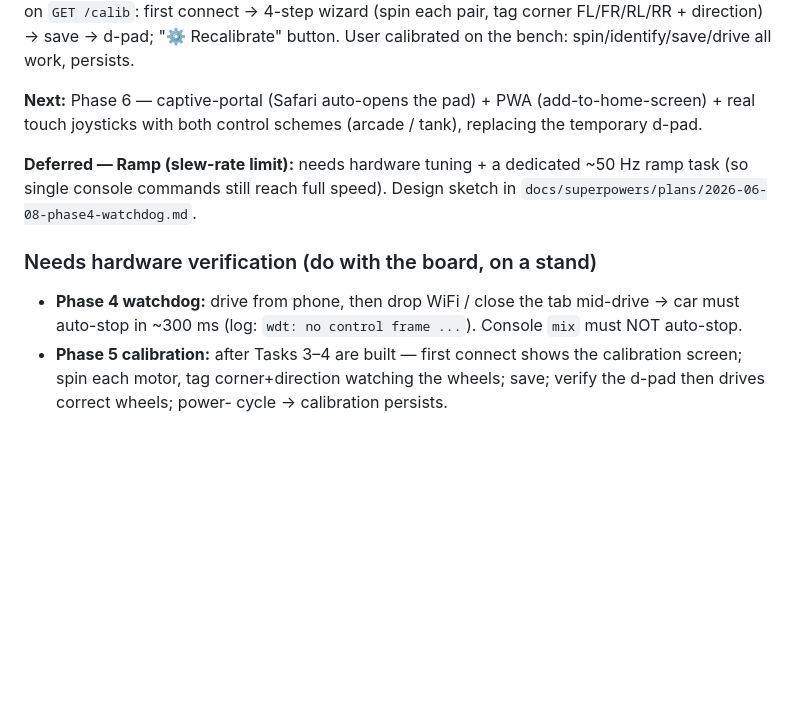
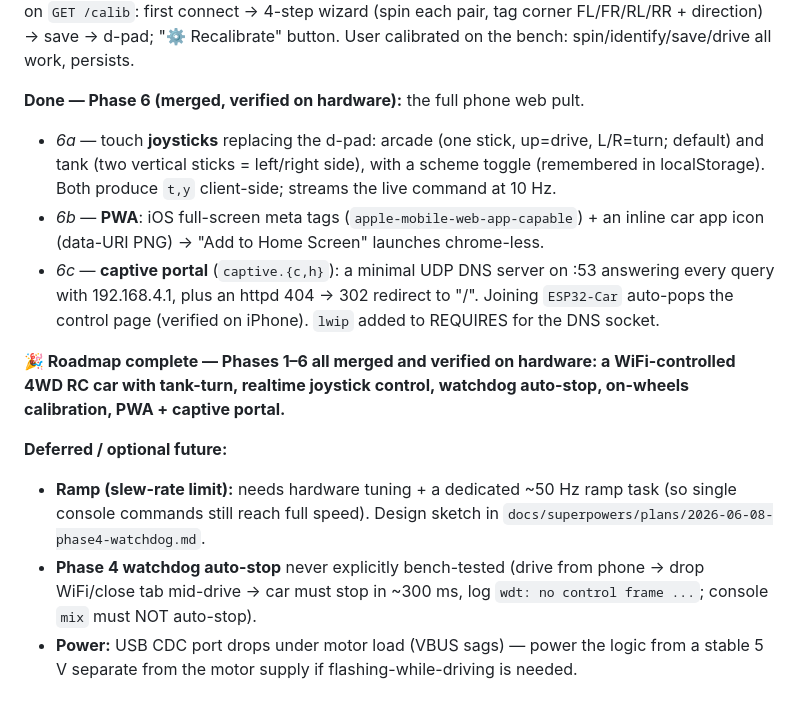
Before and after one commit to ajohnson-smarthome/AJPicoCar, a Markdown page: CLAUDE.md, the part around the change. Drawn GitHub-style; blank space fills up the shorter version.

Commit message:
docs: roadmap complete — Phase 6 done (joysticks + PWA + captive portal)

```diff
--- a/CLAUDE.md
+++ b/CLAUDE.md
@@ -170,15 +170,23 @@ REST `GET /calib`, `POST /calib/spin`, `POST /calib/save` on the shared httpd. `
 `GET /calib`: first connect → 4-step wizard (spin each pair, tag corner FL/FR/RL/RR + direction) → save →
 d-pad; "⚙ Recalibrate" button. User calibrated on the bench: spin/identify/save/drive all work, persists.
 
-**Next:** Phase 6 — captive-portal (Safari auto-opens the pad) + PWA (add-to-home-screen) + real
-touch joysticks with both control schemes (arcade / tank), replacing the temporary d-pad.
+**Done — Phase 6 (merged, verified on hardware):** the full phone web pult.
+- *6a* — touch **joysticks** replacing the d-pad: arcade (one stick, up=drive, L/R=turn; default) and
+  tank (two vertical sticks = left/right side), with a scheme toggle (remembered in localStorage). Both
+  produce `t,y` client-side; streams the live command at 10 Hz.
+- *6b* — **PWA**: iOS full-screen meta tags (`apple-mobile-web-app-capable`) + an inline car app icon
+  (data-URI PNG) → "Add to Home Screen" launches chrome-less.
+- *6c* — **captive portal** (`captive.{c,h}`): a minimal UDP DNS server on :53 answering every query with
+  192.168.4.1, plus an httpd 404 → 302 redirect to "/". Joining `ESP32-Car` auto-pops the control page
+  (verified on iPhone). `lwip` added to REQUIRES for the DNS socket.
 
-**Deferred — Ramp (slew-rate limit):** needs hardware tuning + a dedicated ~50 Hz ramp task (so single
-console commands still reach full speed). Design sketch in `docs/superpowers/plans/2026-06-08-phase4-watchdog.md`.
+**🎉 Roadmap complete — Phases 1–6 all merged and verified on hardware: a WiFi-controlled 4WD RC car with
+tank-turn, realtime joystick control, watchdog auto-stop, on-wheels calibration, PWA + captive portal.**
 
-### Needs hardware verification (do with the board, on a stand)
-- **Phase 4 watchdog:** drive from phone, then drop WiFi / close the tab mid-drive → car must auto-stop in
-  ~300 ms (log: `wdt: no control frame ...`). Console `mix` must NOT auto-stop.
-- **Phase 5 calibration:** after Tasks 3–4 are built — first connect shows the calibration screen; spin each
-  motor, tag corner+direction watching the wheels; save; verify the d-pad then drives correct wheels; power-
-  cycle → calibration persists.
+**Deferred / optional future:**
+- **Ramp (slew-rate limit):** needs hardware tuning + a dedicated ~50 Hz ramp task (so single console
+  commands still reach full speed). Design sketch in `docs/superpowers/plans/2026-06-08-phase4-watchdog.md`.
+- **Phase 4 watchdog auto-stop** never explicitly bench-tested (drive from phone → drop WiFi/close tab
+  mid-drive → car must stop in ~300 ms, log `wdt: no control frame ...`; console `mix` must NOT auto-stop).
+- **Power:** USB CDC port drops under motor load (VBUS sags) — power the logic from a stable 5 V separate
+  from the motor supply if flashing-while-driving is needed.
```
